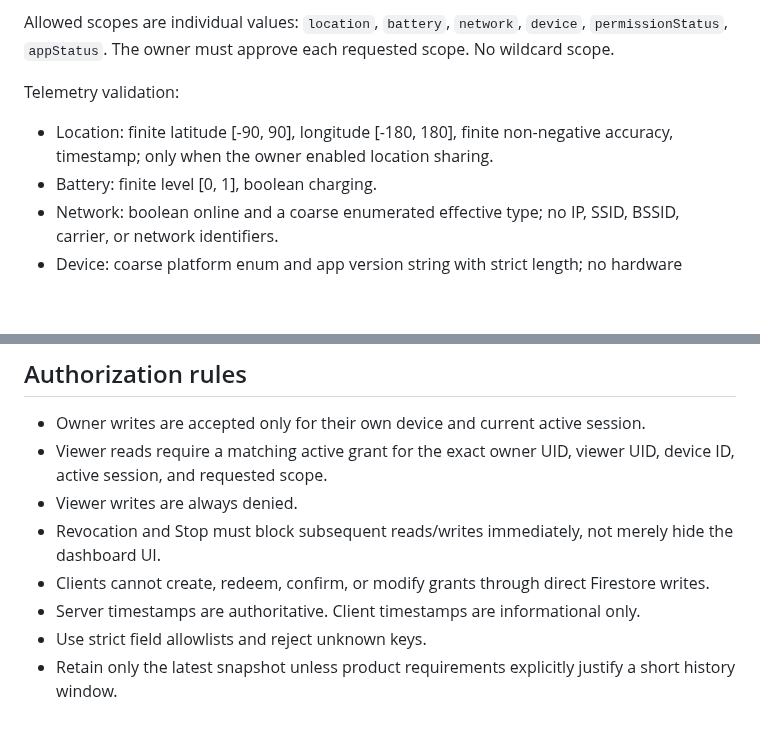
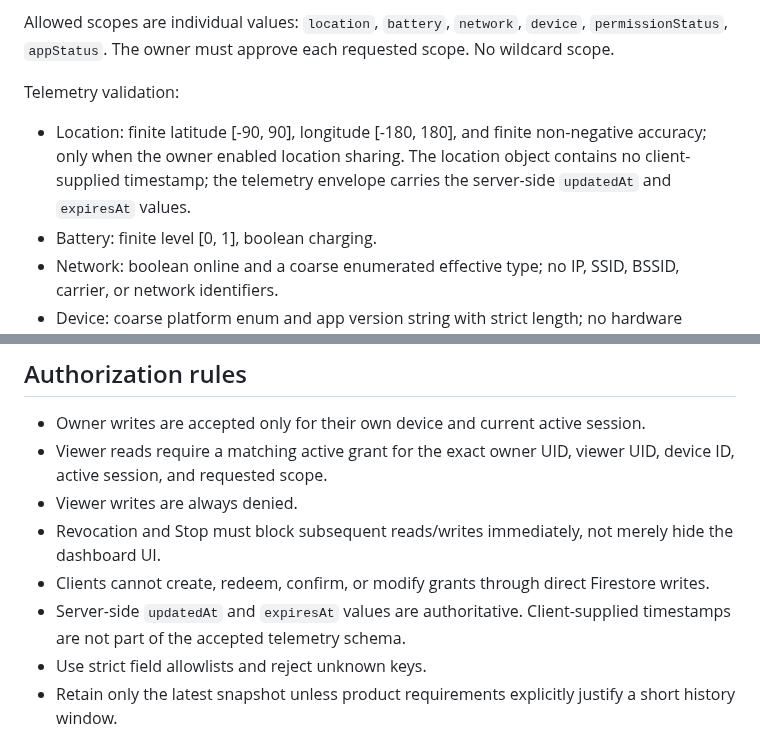
Before and after one commit to ViviBeri/gradecalc-app, a Markdown page: docs/device-monitor-backend-contract.md, 2 parts joined by grey strips. Rendered like a GitHub page; blank space fills up the shorter version.

Commit message:
Align location telemetry contract with validation

```diff
--- a/docs/device-monitor-backend-contract.md
+++ b/docs/device-monitor-backend-contract.md
@@ -33,7 +33,7 @@ No operation may return pairing secrets after creation. Never log raw codes, pre
 Allowed scopes are individual values: `location`, `battery`, `network`, `device`, `permissionStatus`, `appStatus`. The owner must approve each requested scope. No wildcard scope.
 
 Telemetry validation:
-- Location: finite latitude [-90, 90], longitude [-180, 180], finite non-negative accuracy, timestamp; only when the owner enabled location sharing.
+- Location: finite latitude [-90, 90], longitude [-180, 180], and finite non-negative accuracy; only when the owner enabled location sharing. The location object contains no client-supplied timestamp; the telemetry envelope carries the server-side `updatedAt` and `expiresAt` values.
 - Battery: finite level [0, 1], boolean charging.
 - Network: boolean online and a coarse enumerated effective type; no IP, SSID, BSSID, carrier, or network identifiers.
 - Device: coarse platform enum and app version string with strict length; no hardware identifiers or fingerprint.
@@ -47,7 +47,7 @@ Telemetry validation:
 - Viewer writes are always denied.
 - Revocation and Stop must block subsequent reads/writes immediately, not merely hide the dashboard UI.
 - Clients cannot create, redeem, confirm, or modify grants through direct Firestore writes.
-- Server timestamps are authoritative. Client timestamps are informational only.
+- Server-side `updatedAt` and `expiresAt` values are authoritative. Client-supplied timestamps are not part of the accepted telemetry schema.
 - Use strict field allowlists and reject unknown keys.
 - Retain only the latest snapshot unless product requirements explicitly justify a short history window.
 
```
